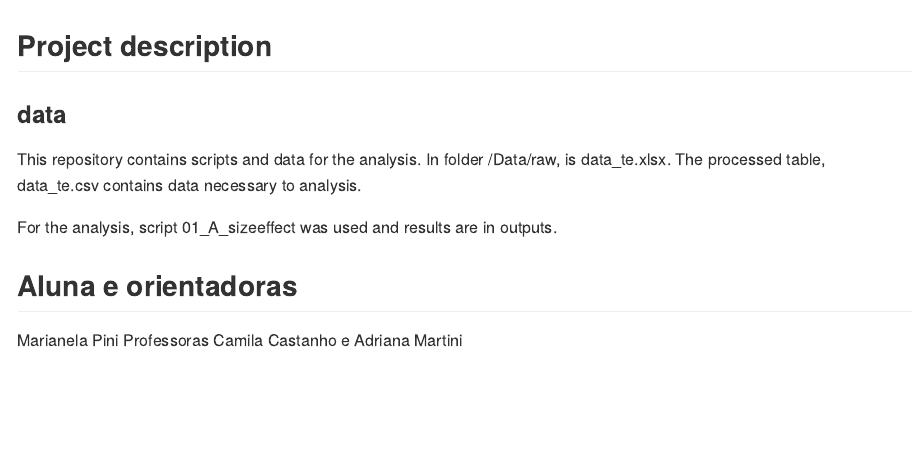
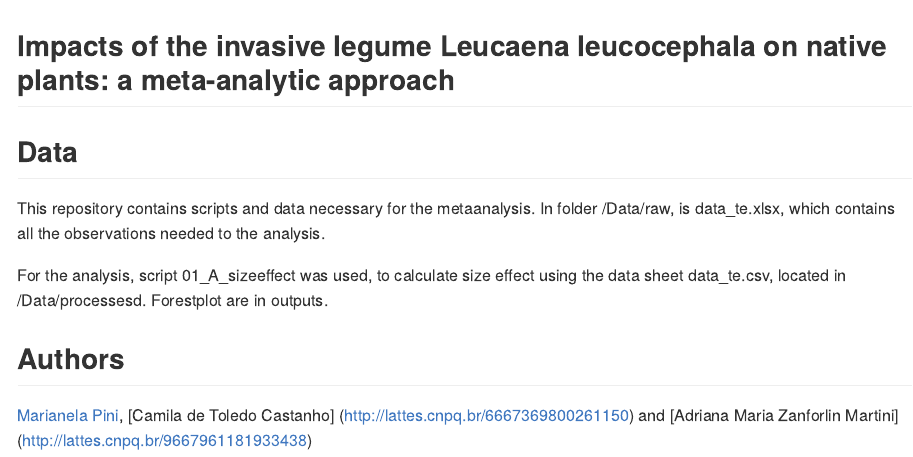
Before and after one commit to MarianelaPini/Metaanalysis_project, an R Markdown document (README.Rmd): the page in a window 1100 px wide, from its top. Rendered offline with R 4.5, knitr and Pandoc, with nearby package versions.

Commit message:
Modifying read me

````diff
--- a/README.Rmd
+++ b/README.Rmd
@@ -14,14 +14,17 @@ knitr::opts_chunk$set(
 )
 ```
 
-## Project description
+## Impacts of the invasive legume Leucaena leucocephala on native plants: a meta-analytic approach
 
-### data
-This repository contains scripts and data for the analysis. In folder /Data/raw, is data_te.xlsx. The processed table, data_te.csv contains data necessary to analysis.
+## Data
 
-For the analysis, script 01_A_sizeeffect was used and results are in outputs.
+This repository contains scripts and data necessary for the metaanalysis. In folder /Data/raw, is data_te.xlsx, which contains all the observations needed to the analysis.
 
-## Aluna e orientadoras
+For the analysis, script 01_A_sizeeffect was used, to calculate size effect using
+the data sheet data_te.csv, located in /Data/processesd. Forestplot are in outputs.
 
-Marianela Pini
-Professoras Camila Castanho e Adriana Martini
+## Authors
+
+[Marianela Pini](http://lattes.cnpq.br/8880528444047107), [Camila de Toledo
+Castanho] (http://lattes.cnpq.br/6667369800261150) and [Adriana Maria Zanforlin
+Martini] (http://lattes.cnpq.br/9667961181933438)
````
